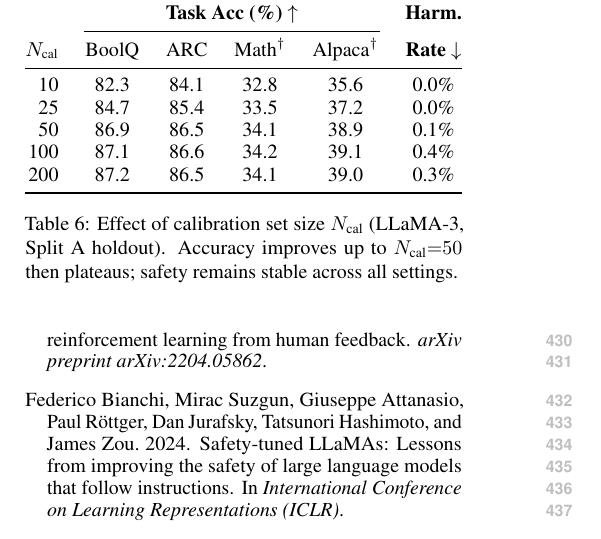
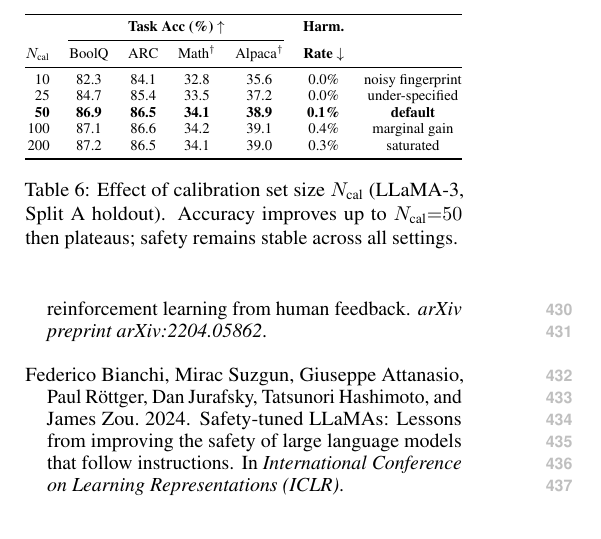
Before and after one commit to nokronim/Remedy-your-damaged-safety-alignment-at-only-inference-cost, a LaTeX paper (acl_latex.tex, which reads sec/4_experiments.tex): part of one column of page 7 of 9, cut so that both start at the same text. Compiled offline with pdfLaTeX.

Commit message:
Add short annotations to N_cal table rows
noisy fingerprint / under-specified / default (bold) / marginal gain / saturated

Co-Authored-By: Claude Opus 4.6 (1M context) <noreply@anthropic.com>

```diff
--- a/sec/4_experiments.tex
+++ b/sec/4_experiments.tex
@@ -191,17 +191,17 @@ Table~\ref{tab:ablation_ncal} varies the number of calibration prompts $N_\text{
 \centering
 \small
 \resizebox{\columnwidth}{!}{%
-\begin{tabular}{@{}rccccc@{}}
+\begin{tabular}{@{}rcccccc@{}}
 \toprule
-& \multicolumn{4}{c}{\textbf{Task Acc (\%) $\uparrow$}} & \textbf{Harm.} \\
+& \multicolumn{4}{c}{\textbf{Task Acc (\%) $\uparrow$}} & \textbf{Harm.} & \\
 \cmidrule(lr){2-5}
-$N_\text{cal}$ & BoolQ & ARC & Math$^\dagger$ & Alpaca$^\dagger$ & \textbf{Rate $\downarrow$} \\
+$N_\text{cal}$ & BoolQ & ARC & Math$^\dagger$ & Alpaca$^\dagger$ & \textbf{Rate $\downarrow$} & \\
 \midrule
-10  & 82.3 & 84.1 & 32.8 & 35.6 & 0.0\% \\
-25  & 84.7 & 85.4 & 33.5 & 37.2 & 0.0\% \\
-50  & 86.9 & 86.5 & 34.1 & 38.9 & 0.1\% \\
-100 & 87.1 & 86.6 & 34.2 & 39.1 & 0.4\% \\
-200 & 87.2 & 86.5 & 34.1 & 39.0 & 0.3\% \\
+10  & 82.3 & 84.1 & 32.8 & 35.6 & 0.0\% & noisy fingerprint \\
+25  & 84.7 & 85.4 & 33.5 & 37.2 & 0.0\% & under-specified \\
+\textbf{50}  & \textbf{86.9} & \textbf{86.5} & \textbf{34.1} & \textbf{38.9} & \textbf{0.1\%} & \textbf{default} \\
+100 & 87.1 & 86.6 & 34.2 & 39.1 & 0.4\% & marginal gain \\
+200 & 87.2 & 86.5 & 34.1 & 39.0 & 0.3\% & saturated \\
 \bottomrule
 \end{tabular}%
 }
```
